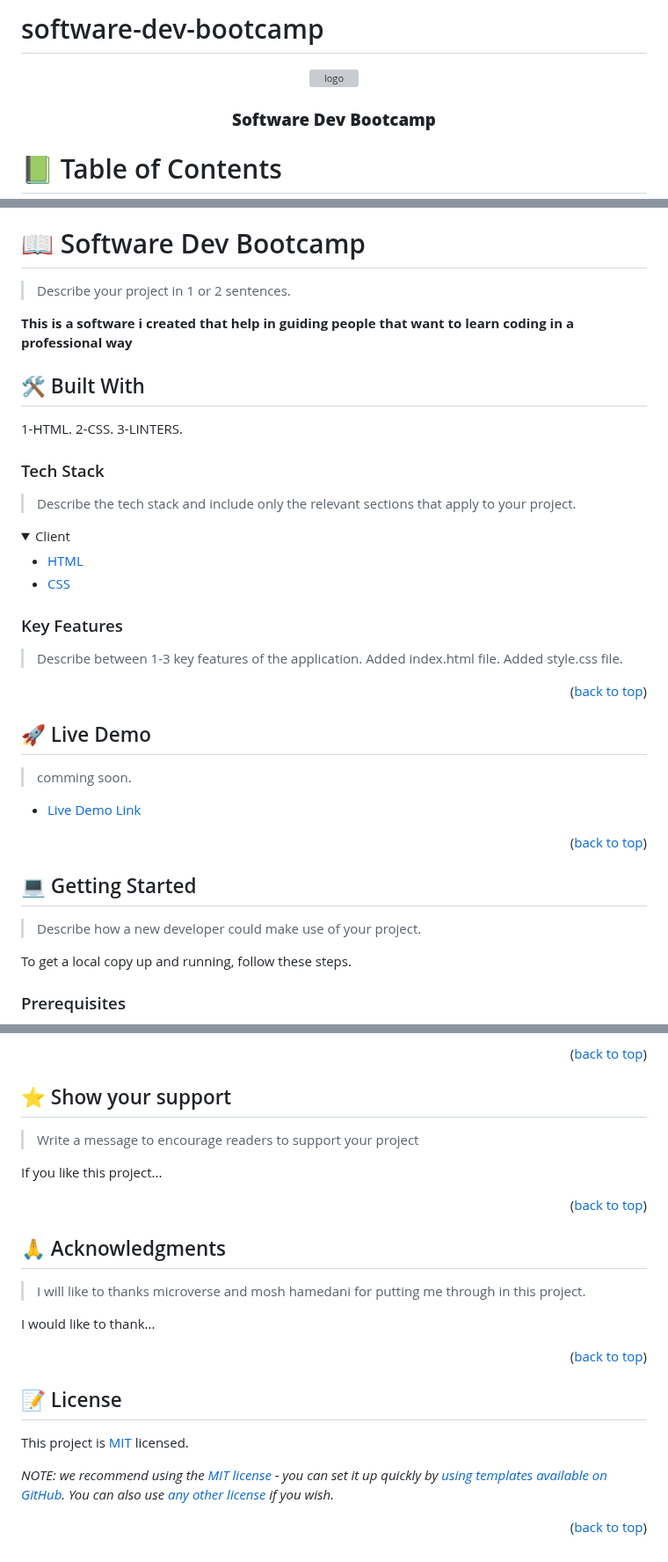
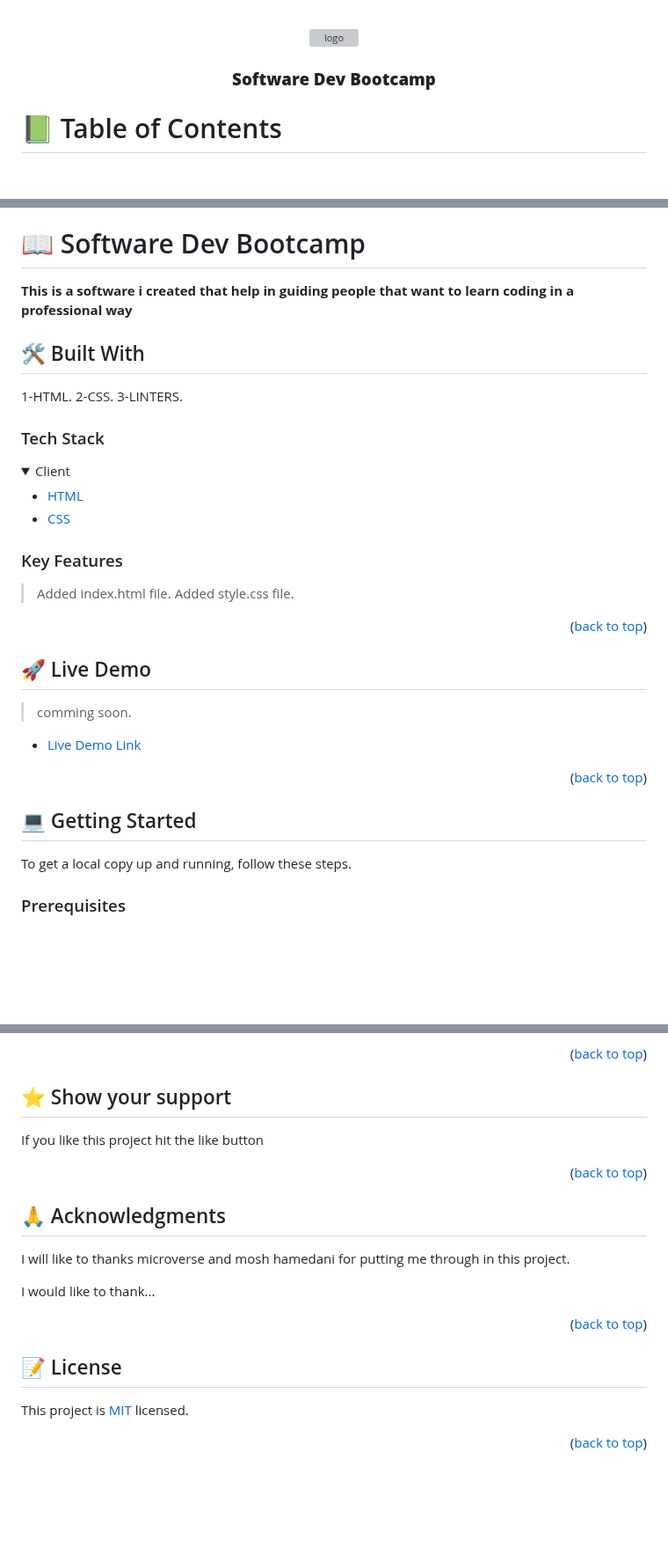
Before and after one commit to mohashyne/software-dev-bootcamp, a Markdown page: README.md, 3 parts joined by grey strips. Shown at 88% size. Drawn GitHub-style; folded sections open; blank space fills up the shorter version; grey boxes are pictures that could not be loaded.

```diff
--- a/README.md
+++ b/README.md
@@ -1,34 +1,7 @@
-# software-dev-bootcamp
-
 <a name="readme-top"></a>
 
-<!--
-HOW TO USE:
-This is an example of how you may give instructions on setting up your project locally.
+<div align="center">
 
-Modify this file to match your project and remove sections that don't apply.
-
-REQUIRED SECTIONS:
-- Table of Contents
-- About the Project
-  - Built With
-  - Live Demo
-- Getting Started
-- Authors
-- Future Features
-- Contributing
-- Show your support
-- Acknowledgements
-- License
-
-OPTIONAL SECTIONS:
-- FAQ
-
-After you're finished please remove all the comments and instructions!
--->
-
-<div align="center">
-  <!-- You are encouraged to replace this logo with your own! Otherwise you can also remove it. -->
   <img src="./logo.png" alt="logo" width="140"  height="auto" />
   <br/>
 
@@ -64,7 +37,6 @@ After you're finished please remove all the comments and instructions!
 
 # 📖 Software Dev Bootcamp<a name="about-project"></a>
 
-> Describe your project in 1 or 2 sentences.
 
 **This is a software i created that help in guiding people that want to learn coding in a professional way**
 
@@ -76,7 +48,6 @@ After you're finished please remove all the comments and instructions!
 
 ### Tech Stack <a name="tech-stack"></a>
 
-> Describe the tech stack and include only the relevant sections that apply to your project.
 
 <details>
   <summary>Client</summary>
@@ -90,7 +61,6 @@ After you're finished please remove all the comments and instructions!
 
 ### Key Features <a name="key-features"></a>
 
-> Describe between 1-3 key features of the application.
 > Added index.html file.
 > Added style.css file.
 
@@ -110,7 +80,6 @@ After you're finished please remove all the comments and instructions!
 
 ## 💻 Getting Started <a name="getting-started"></a>
 
-> Describe how a new developer could make use of your project.
 
 To get a local copy up and running, follow these steps.
 
@@ -204,9 +170,9 @@ Feel free to check the [issues page](../../issues/).
 
 ## ⭐️ Show your support <a name="support"></a>
 
-> Write a message to encourage readers to support your project
 
-If you like this project...
+
+If you like this project hit the like button
 
 <p align="right">(<a href="#readme-top">back to top</a>)</p>
 
@@ -214,7 +180,7 @@ If you like this project...
 
 ## 🙏 Acknowledgments <a name="acknowledgements"></a>
 
-> I will like to thanks microverse and mosh hamedani for putting me through in this project.
+I will like to thanks microverse and mosh hamedani for putting me through in this project.
 
 I would like to thank...
 
@@ -226,6 +192,4 @@ I would like to thank...
 
 This project is [MIT](./LICENSE) licensed.
 
-_NOTE: we recommend using the [MIT license](https://choosealicense.com/licenses/mit/) - you can set it up quickly by [using templates available on GitHub](https://docs.github.com/en/communities/setting-up-your-project-for-healthy-contributions/adding-a-license-to-a-repository). You can also use [any other license](https://choosealicense.com/licenses/) if you wish._
-
 <p align="right">(<a href="#readme-top">back to top</a>)</p>
```
Also changed, not shown: other parts of README.md (+0 -3 lines).
